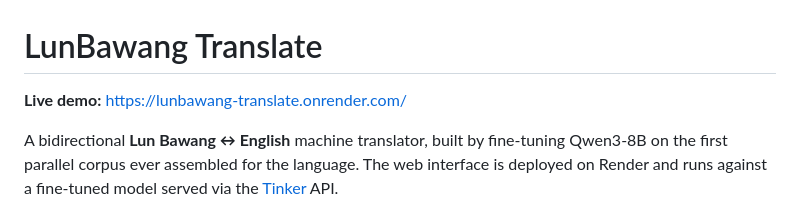
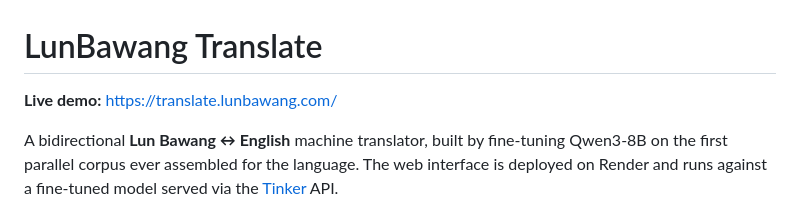
Before and after one commit to matteuspan/lunbawang-translate, a Markdown page: README.md, the part around the change. Drawn GitHub-style.

Commit message:
Update live demo URL to translate.lunbawang.com
Co-Authored-By: Claude Sonnet 4.6 <noreply@anthropic.com>

```diff
--- a/README.md
+++ b/README.md
@@ -1,6 +1,6 @@
 # LunBawang Translate
 
-**Live demo:** https://lunbawang-translate.onrender.com/
+**Live demo:** https://translate.lunbawang.com/
 
 A bidirectional **Lun Bawang ↔ English** machine translator, built by fine-tuning Qwen3-8B on the first parallel corpus ever assembled for the language. The web interface is deployed on Render and runs against a fine-tuned model served via the [Tinker](https://thinkingmachines.ai/tinker/) API.
 
```
